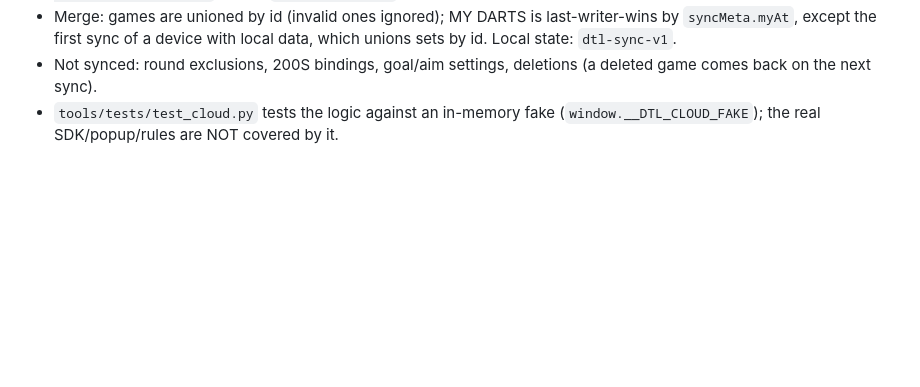
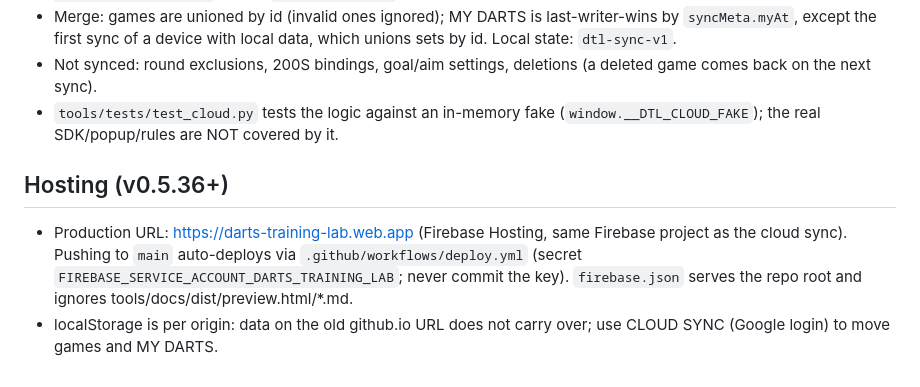
Before and after one commit to RyutanCAMP/darts-training-lab, a Markdown page: CLAUDE.md, the part around the change. Rendered like a GitHub page; blank space fills up the shorter version.

Commit message:
docs: note Firebase Hosting URL and auto-deploy
Co-Authored-By: Claude Sonnet 5.5 <noreply@anthropic.com>
Claude-Session: https://claude.ai/code/session_017UQGJqdoFsYvxYhjU1AoYd

```diff
--- a/CLAUDE.md
+++ b/CLAUDE.md
@@ -77,3 +77,7 @@ This is a public repository. Do not commit user practice exports, credentials, p
 - Merge: games are unioned by id (invalid ones ignored); MY DARTS is last-writer-wins by `syncMeta.myAt`, except the first sync of a device with local data, which unions sets by id. Local state: `dtl-sync-v1`.
 - Not synced: round exclusions, 200S bindings, goal/aim settings, deletions (a deleted game comes back on the next sync).
 - `tools/tests/test_cloud.py` tests the logic against an in-memory fake (`window.__DTL_CLOUD_FAKE`); the real SDK/popup/rules are NOT covered by it.
+
+## Hosting (v0.5.36+)
+- Production URL: https://darts-training-lab.web.app (Firebase Hosting, same Firebase project as the cloud sync). Pushing to `main` auto-deploys via `.github/workflows/deploy.yml` (secret `FIREBASE_SERVICE_ACCOUNT_DARTS_TRAINING_LAB`; never commit the key). `firebase.json` serves the repo root and ignores tools/docs/dist/preview.html/*.md.
+- localStorage is per origin: data on the old github.io URL does not carry over; use CLOUD SYNC (Google login) to move games and MY DARTS.
```
